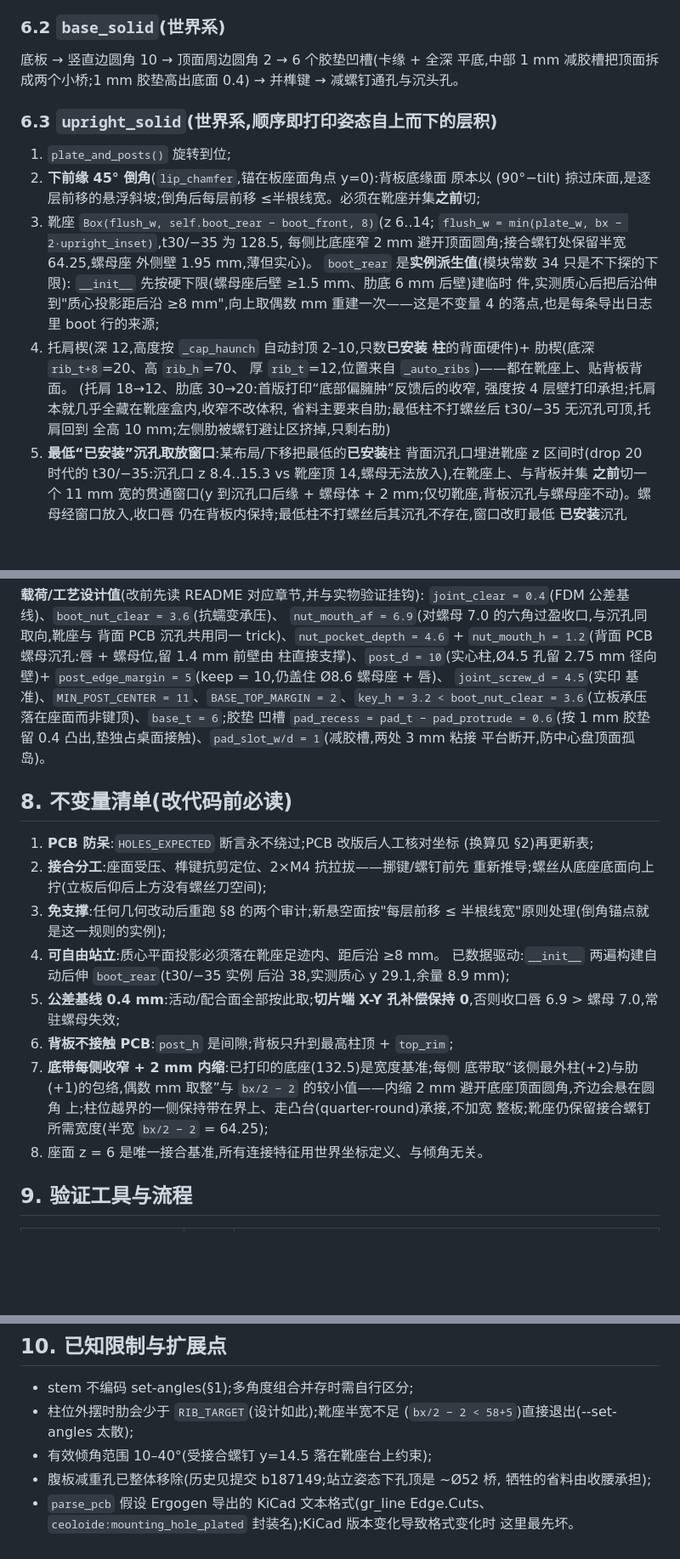
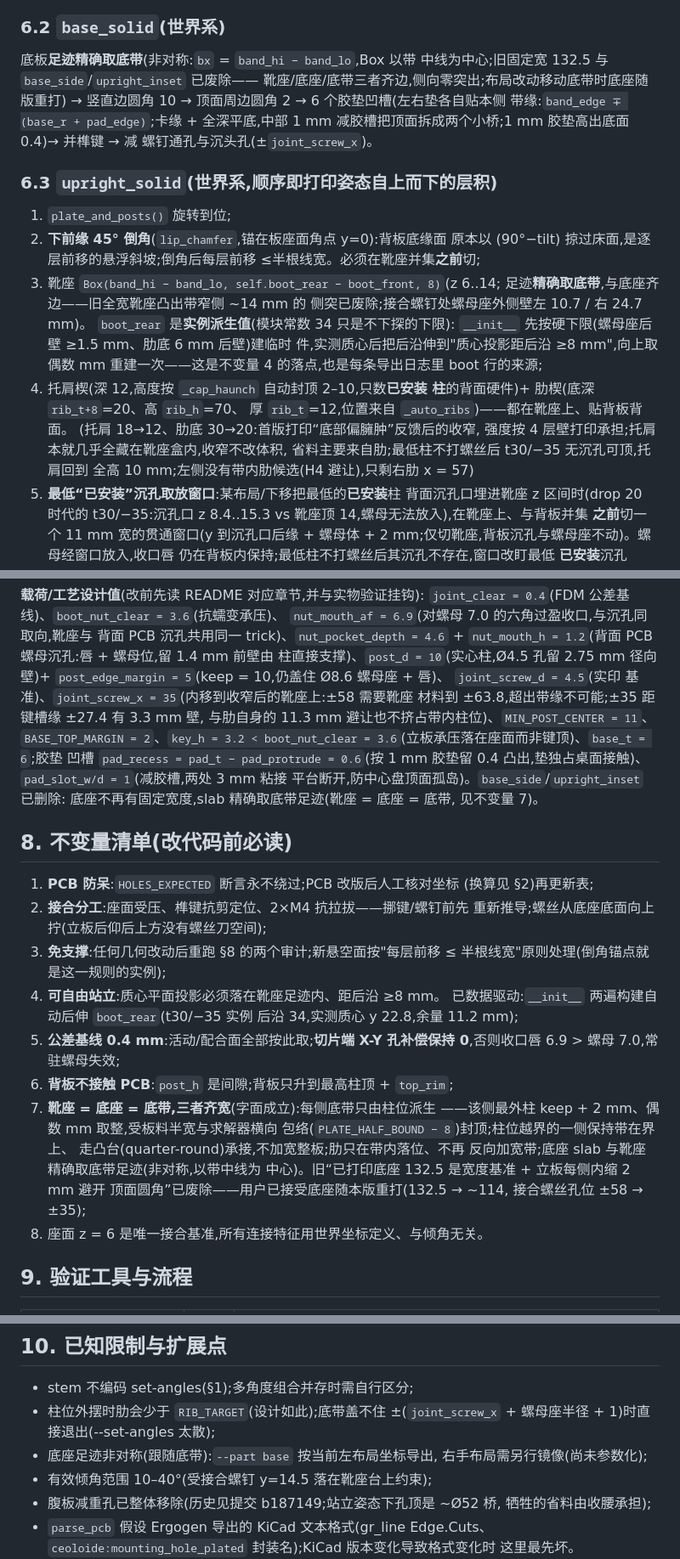
Before and after one commit to cyfdecyf/c-dux, a Markdown page: docs/stand-design.md, 3 parts joined by grey strips. Shown at 85% size. Drawn GitHub-style; blank space fills up the shorter version.

```diff
--- a/docs/stand-design.md
+++ b/docs/stand-design.md
@@ -200,9 +203,13 @@ H4 (−37.3, 51.2)(H3 最低、不打螺丝;喇叭口足环越出板底缘 ~1.9
 
 ### 6.2 `base_solid`(世界系)
 
-底板 → 竖直边圆角 10 → 顶面周边圆角 2 → 6 个胶垫凹槽(卡缘 + 全深
-平底,中部 1 mm 减胶槽把顶面拆成两个小桥;1 mm 胶垫高出底面 0.4)
-→ 并榫键 → 减螺钉通孔与沉头孔。
+底板**足迹精确取底带**(非对称:`bx` = `band_hi − band_lo`,Box 以带
+中线为中心;旧固定宽 132.5 与 `base_side`/`upright_inset` 已废除——
+靴座/底座/底带三者齐边,侧向零突出;布局改动移动底带时底座随版重打)
+→ 竖直边圆角 10 → 顶面周边圆角 2 → 6 个胶垫凹槽(左右垫各自贴本侧
+带缘:`band_edge ∓ (base_r + pad_edge)`;卡缘 + 全深平底,中部 1 mm
+减胶槽把顶面拆成两个小桥;1 mm 胶垫高出底面 0.4)→ 并榫键 → 减
+螺钉通孔与沉头孔(±`joint_screw_x`)。
 
 ### 6.3 `upright_solid`(世界系,顺序即打印姿态自上而下的层积)
 
@@ -210,10 +217,9 @@ H4 (−37.3, 51.2)(H3 最低、不打螺丝;喇叭口足环越出板底缘 ~1.9
 2. **下前缘 45° 倒角**(`lip_chamfer`,锚在板座面角点 y=0):背板底缘面
    原本以 (90°−tilt) 掠过床面,是逐层前移的悬浮斜坡;倒角后每层前移
    ≤半根线宽。必须在靴座并集**之前**切;
-3. 靴座 `Box(flush_w, self.boot_rear − boot_front, 8)`(z 6..14;
-   `flush_w = min(plate_w, bx − 2·upright_inset)`,t30/−35 为 128.5,
-   每侧比底座窄 2 mm 避开顶面圆角;接合螺钉处保留半宽 64.25,螺母座
-   外侧壁 1.95 mm,薄但实心)。
+3. 靴座 `Box(band_hi − band_lo, self.boot_rear − boot_front, 8)`(z 6..14;
+   足迹**精确取底带**,与底座齐边——旧全宽靴座凸出带窄侧 ~14 mm 的
+   侧突已废除;接合螺钉处螺母座外侧壁左 10.7 / 右 24.7 mm)。
    `boot_rear` 是**实例派生值**(模块常数 34 只是不下探的下限):
    `__init__` 先按硬下限(螺母座后壁 ≥1.5 mm、肋底 6 mm 后壁)建临时
    件,实测质心后把后沿伸到"质心投影距后沿 ≥8 mm",向上取偶数 mm
@@ -224,7 +230,7 @@ H4 (−37.3, 51.2)(H3 最低、不打螺丝;喇叭口足环越出板底缘 ~1.9
    (托肩 18→12、肋底 30→20:首版打印“底部偏臃肿”反馈后的收窄,
    强度按 4 层壁打印承担;托肩本就几乎全藏在靴座盒内,收窄不改体积,
    省料主要来自肋;最低柱不打螺丝后 t30/−35 无沉孔可顶,托肩回到
-   全高 10 mm;左侧肋被螺钉避让区挤掉,只剩右肋)
+   全高 10 mm;左侧没有带内肋候选(H4 避让),只剩右肋 x = 57)
 5. **最低“已安装”沉孔取放窗口**:某布局/下移把最低的**已安装**柱
    背面沉孔口埋进靴座 z 区间时(drop 20 时代的 t30/−35:沉孔口
    z 8.4..15.3 vs 靴座顶 14,螺母无法放入),在靴座上、与背板并集
@@ -262,11 +268,15 @@ False`(最低柱纯承托、无沉孔)后限制消失,30 直达底线。新布
 柱直接支撑)、`post_d = 10`(实心柱,Ø4.5 孔留 2.75 mm 径向壁)+
 `post_edge_margin = 5`(keep = 10,仍盖住 Ø8.6 螺母座 + 唇)、
 `joint_screw_d = 4.5`(实印
-基准)、`MIN_POST_CENTER = 11`、`BASE_TOP_MARGIN = 2`、`key_h = 3.2 <
+基准)、`joint_screw_x = 35`(内移到收窄后的靴座上:±58 需要靴座
+材料到 ±63.8,超出带缘不可能;±35 距键槽缘 ±27.4 有 3.3 mm 壁,
+与肋自身的 11.3 mm 避让也不挤占带内柱位)、`MIN_POST_CENTER = 11`、`BASE_TOP_MARGIN = 2`、`key_h = 3.2 <
 boot_nut_clear = 3.6`(立板承压落在座面而非键顶)、`base_t = 6`;胶垫
 凹槽 `pad_recess = pad_t − pad_protrude = 0.6`(按 1 mm 胶垫留 0.4
 凸出,垫独占桌面接触)、`pad_slot_w/d = 1`(减胶槽,两处 3 mm 粘接
-平台断开,防中心盘顶面孤岛)。
+平台断开,防中心盘顶面孤岛)。`base_side`/`upright_inset` 已删除:
+底座不再有固定宽度,slab 精确取底带足迹(靴座 = 底座 = 底带,
+见不变量 7)。
 
 ## 8. 不变量清单(改代码前必读)
 
@@ -278,15 +288,18 @@ boot_nut_clear = 3.6`(立板承压落在座面而非键顶)、`base_t = 6`;胶
    ≤ 半根线宽"原则处理(倒角锚点就是这一规则的实例);
 4. **可自由站立**:质心平面投影必须落在靴座足迹内、距后沿 ≥8 mm。
    已数据驱动:`__init__` 两遍构建自动后伸 `boot_rear`(t30/−35 实例
-   后沿 38,实测质心 y 29.1,余量 8.9 mm);
+   后沿 34,实测质心 y 22.8,余量 11.2 mm);
 5. **公差基线 0.4 mm**:活动/配合面全部按此取;**切片端 X-Y 孔补偿保持
    0**,否则收口唇 6.9 > 螺母 7.0,常驻螺母失效;
 6. **背板不接触 PCB**:`post_h` 是间隙;背板只升到最高柱顶 + `top_rim`;
-7. **底带每侧收窄 + 2 mm 内缩**:已打印的底座(132.5)是宽度基准;每侧
-   底带取“该侧最外柱(+2)与肋(+1)的包络,偶数 mm 取整”与
-   `bx/2 − 2` 的较小值——内缩 2 mm 避开底座顶面圆角,齐边会悬在圆角
-   上;柱位越界的一侧保持带在界上、走凸台(quarter-round)承接,不加宽
-   整板;靴座仍保留接合螺钉所需宽度(半宽 `bx/2 − 2` = 64.25);
+7. **靴座 = 底座 = 底带,三者齐宽**(字面成立):每侧底带只由柱位派生
+   ——该侧最外柱 keep + 2 mm、偶数 mm 取整,受板料半宽与求解器横向
+   包络(`PLATE_HALF_BOUND − 8`)封顶;柱位越界的一侧保持带在界上、
+   走凸台(quarter-round)承接,不加宽整板;肋只在带内落位、不再
+   反向加宽带;底座 slab 与靴座精确取底带足迹(非对称,以带中线为
+   中心)。旧“已打印底座 132.5 是宽度基准 + 立板每侧内缩 2 mm 避开
+   顶面圆角”已废除——用户已接受底座随本版重打(132.5 → ~114,
+   接合螺丝孔位 ±58 → ±35);
 8. 座面 z = 6 是唯一接合基准,所有连接特征用世界坐标定义、与倾角无关。
 
 ## 9. 验证工具与流程
@@ -315,8 +328,10 @@ uv run --with numpy python overhang_report.py out/stand_left_upright_t30.stl
 ## 10. 已知限制与扩展点
 
 - stem 不编码 set-angles(§1);多角度组合并存时需自行区分;
-- 柱位外摆时肋会少于 `RIB_TARGET`(设计如此);靴座半宽不足
-  (`bx/2 − 2 < 58+5`)直接退出(--set-angles 太散);
+- 柱位外摆时肋会少于 `RIB_TARGET`(设计如此);底带盖不住
+  ±(`joint_screw_x` + 螺母座半径 + 1)时直接退出(--set-angles 太散);
+- 底座足迹非对称(跟随底带):`--part base` 按当前左布局坐标导出,
+  右手布局需另行镜像(尚未参数化);
 - 有效倾角范围 10–40°(受接合螺钉 y=14.5 落在靴座台上约束);
 - 腹板减重孔已整体移除(历史见提交 b187149;站立姿态下孔顶是 ~Ø52 桥,
   牺牲的省料由收腰承担);
```
Also changed, not shown: other parts of docs/stand-design.md (+11 -8 lines), case/build123d/README.md (+28 -21 lines), images/stand-base-dimensions.png, 3 other files.
